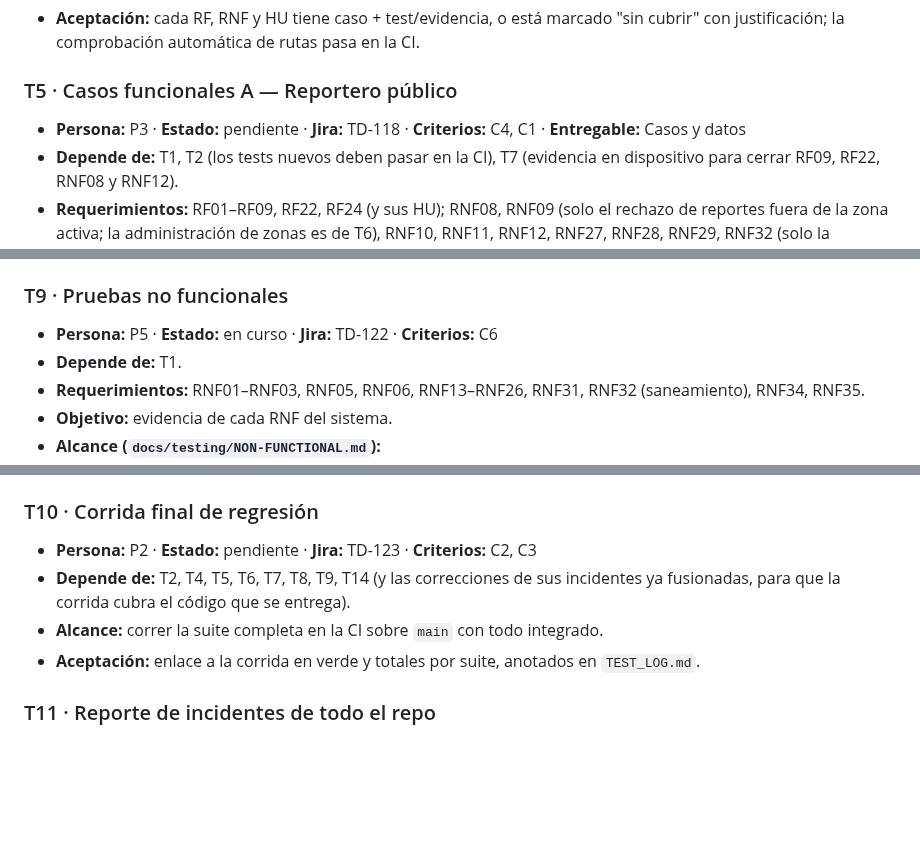
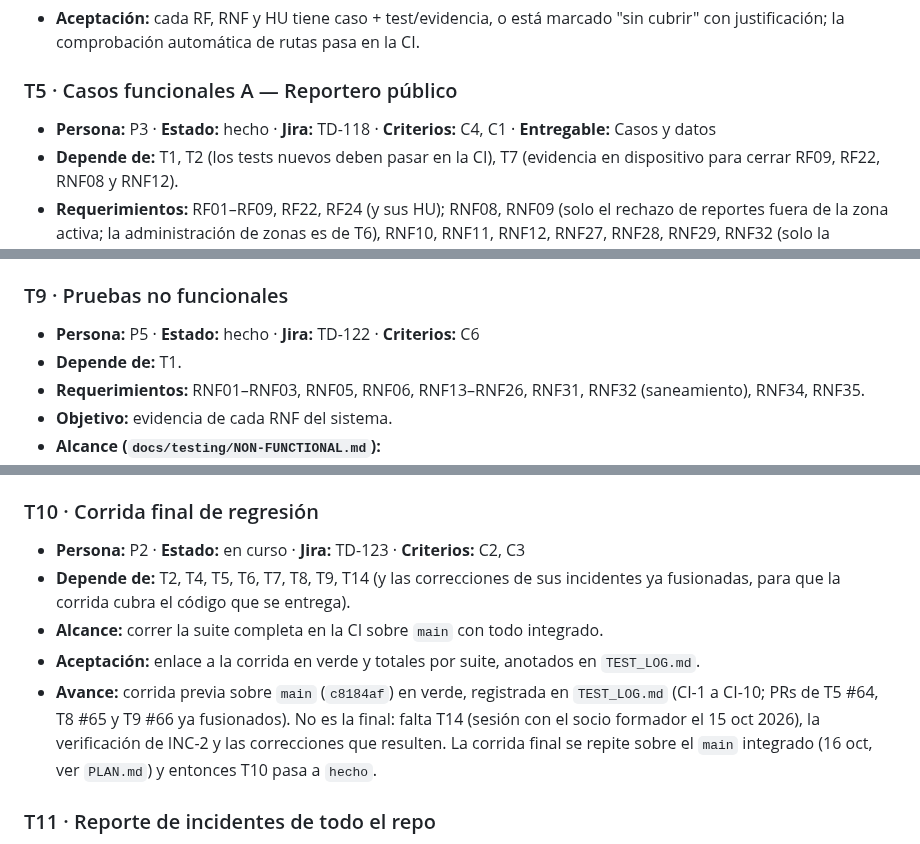
Before and after one commit to CardozoPapaDelAme/dog_report_app, a Markdown page: docs/testing/BACKLOG.md, 3 parts joined by grey strips. GitHub-like rendering; blank space fills up the shorter version.

Commit message:
T10: Actualizar estado y pendientes en backlog

```diff
--- a/docs/testing/BACKLOG.md
+++ b/docs/testing/BACKLOG.md
@@ -259,7 +259,7 @@ Cómo los espera el profesor (adaptado a lo que ya tiene el repo):
   "sin cubrir" con justificación; la comprobación automática de rutas pasa en la CI.
 
 ### T5 · Casos funcionales A — Reportero público
-- **Persona:** P3 · **Estado:** pendiente · **Jira:** TD-118 · **Criterios:** C4, C1 · **Entregable:** Casos y datos
+- **Persona:** P3 · **Estado:** hecho · **Jira:** TD-118 · **Criterios:** C4, C1 · **Entregable:** Casos y datos
 - **Depende de:** T1, T2 (los tests nuevos deben pasar en la CI), T7 (evidencia en
   dispositivo para cerrar RF09, RF22, RNF08 y RNF12).
 - **Requerimientos:** RF01–RF09, RF22, RF24 (y sus HU); RNF08, RNF09 (solo el
@@ -341,7 +341,7 @@ Cómo los espera el profesor (adaptado a lo que ya tiene el repo):
   las ejecuciones están en `TEST_LOG.md`.
 
 ### T9 · Pruebas no funcionales
-- **Persona:** P5 · **Estado:** en curso · **Jira:** TD-122 · **Criterios:** C6
+- **Persona:** P5 · **Estado:** hecho · **Jira:** TD-122 · **Criterios:** C6
 - **Depende de:** T1.
 - **Requerimientos:** RNF01–RNF03, RNF05, RNF06, RNF13–RNF26, RNF31, RNF32
   (saneamiento), RNF34, RNF35.
@@ -388,11 +388,16 @@ Cómo los espera el profesor (adaptado a lo que ya tiene el repo):
   resultado y conformidad registrados; sus ejecuciones están en `TEST_LOG.md`.
 
 ### T10 · Corrida final de regresión
-- **Persona:** P2 · **Estado:** pendiente · **Jira:** TD-123 · **Criterios:** C2, C3
+- **Persona:** P2 · **Estado:** en curso · **Jira:** TD-123 · **Criterios:** C2, C3
 - **Depende de:** T2, T4, T5, T6, T7, T8, T9, T14 (y las correcciones de sus incidentes
   ya fusionadas, para que la corrida cubra el código que se entrega).
 - **Alcance:** correr la suite completa en la CI sobre `main` con todo integrado.
 - **Aceptación:** enlace a la corrida en verde y totales por suite, anotados en `TEST_LOG.md`.
+- **Avance:** corrida previa sobre `main` (`c8184af`) en verde, registrada en
+  `TEST_LOG.md` (CI-1 a CI-10; PRs de T5 #64, T8 #65 y T9 #66 ya fusionados). No es la
+  final: falta T14 (sesión con el socio formador el 15 oct 2026), la verificación de
+  INC-2 y las correcciones que resulten. La corrida final se repite sobre el `main`
+  integrado (16 oct, ver `PLAN.md`) y entonces T10 pasa a `hecho`.
 
 ### T11 · Reporte de incidentes de todo el repo
 - **Persona:** P3 · **Estado:** pendiente · **Jira:** TD-124 · **Entregable:** Reporte de incidentes
```
